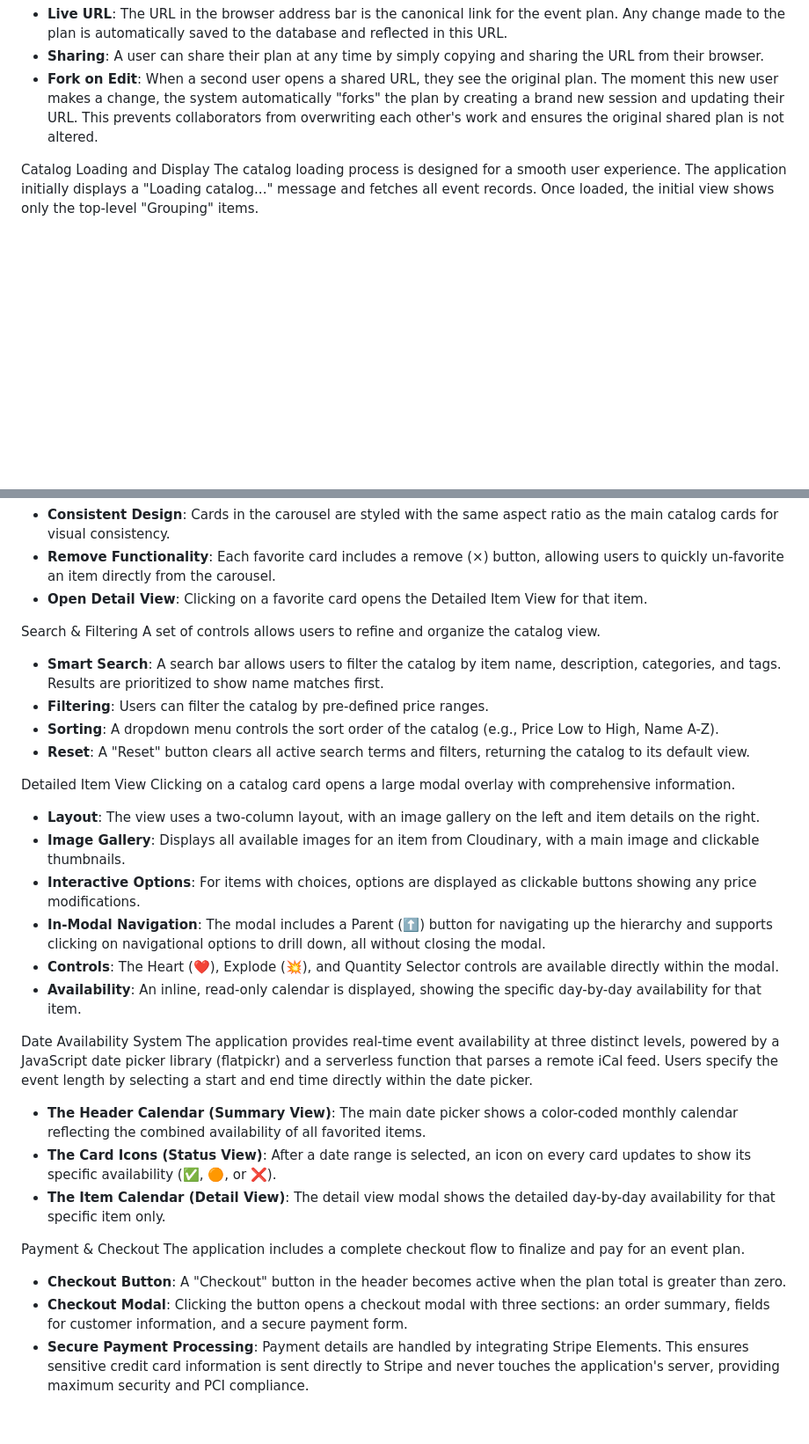
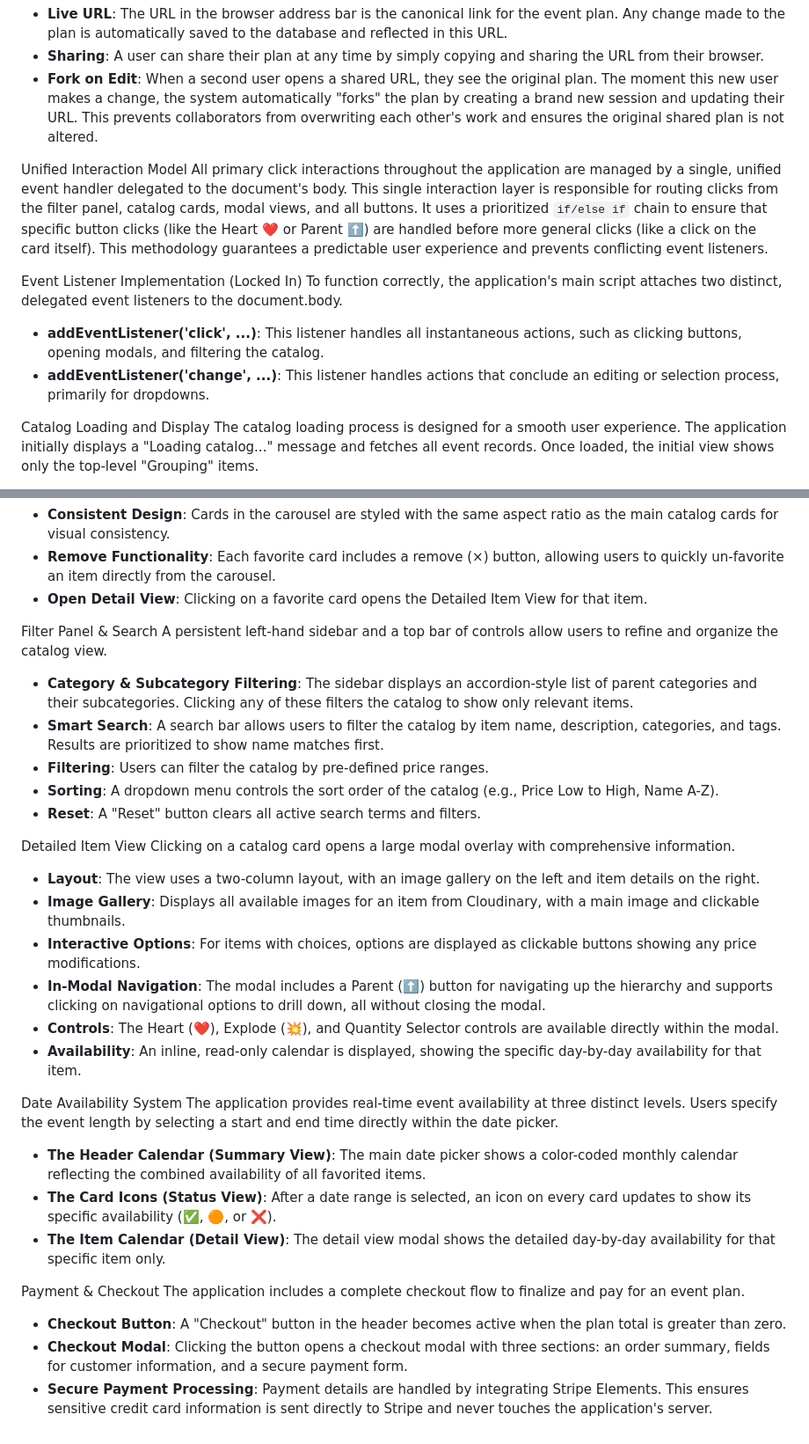
Before and after one commit to tylermystery/builder, a Markdown page: spec_sheet.md, 2 parts joined by grey strips. Shown: that part at 88% size. Drawn GitHub-style; blank space fills up the shorter version.

```diff
--- a/spec_sheet.md
+++ b/spec_sheet.md
@@ -18,6 +18,15 @@ A unique, shareable URL is automatically generated and updated as a user builds
 * **Sharing**: A user can share their plan at any time by simply copying and sharing the URL from their browser.
 * **Fork on Edit**: When a second user opens a shared URL, they see the original plan. The moment this new user makes a change, the system automatically "forks" the plan by creating a brand new session and updating their URL. This prevents collaborators from overwriting each other's work and ensures the original shared plan is not altered.
 
+Unified Interaction Model
+All primary click interactions throughout the application are managed by a single, unified event handler delegated to the document's body. This single interaction layer is responsible for routing clicks from the filter panel, catalog cards, modal views, and all buttons. It uses a prioritized `if/else if` chain to ensure that specific button clicks (like the Heart ❤️ or Parent ⬆️) are handled before more general clicks (like a click on the card itself). This methodology guarantees a predictable user experience and prevents conflicting event listeners.
+
+Event Listener Implementation (Locked In)
+To function correctly, the application's main script attaches two distinct, delegated event listeners to the document.body.
+
+* **addEventListener('click', ...)**: This listener handles all instantaneous actions, such as clicking buttons, opening modals, and filtering the catalog.
+* **addEventListener('change', ...)**: This listener handles actions that conclude an editing or selection process, primarily for dropdowns.
+
 Catalog Loading and Display
 The catalog loading process is designed for a smooth user experience. The application initially displays a "Loading catalog..." message and fetches all event records. Once loaded, the initial view shows only the top-level "Grouping" items.
 
@@ -34,13 +43,14 @@ When a user selects one or more items, a horizontally scrolling carousel appears
 * **Remove Functionality**: Each favorite card includes a remove (×) button, allowing users to quickly un-favorite an item directly from the carousel.
 * **Open Detail View**: Clicking on a favorite card opens the Detailed Item View for that item.
 
-Search & Filtering
-A set of controls allows users to refine and organize the catalog view.
+Filter Panel & Search
+A persistent left-hand sidebar and a top bar of controls allow users to refine and organize the catalog view.
 
+* **Category & Subcategory Filtering**: The sidebar displays an accordion-style list of parent categories and their subcategories. Clicking any of these filters the catalog to show only relevant items.
 * **Smart Search**: A search bar allows users to filter the catalog by item name, description, categories, and tags. Results are prioritized to show name matches first.
 * **Filtering**: Users can filter the catalog by pre-defined price ranges.
 * **Sorting**: A dropdown menu controls the sort order of the catalog (e.g., Price Low to High, Name A-Z).
-* **Reset**: A "Reset" button clears all active search terms and filters, returning the catalog to its default view.
+* **Reset**: A "Reset" button clears all active search terms and filters.
 
 Detailed Item View
 Clicking on a catalog card opens a large modal overlay with comprehensive information.
@@ -53,7 +63,7 @@ Clicking on a catalog card opens a large modal overlay with comprehensive inform
 * **Availability**: An inline, read-only calendar is displayed, showing the specific day-by-day availability for that item.
 
 Date Availability System
-The application provides real-time event availability at three distinct levels, powered by a JavaScript date picker library (flatpickr) and a serverless function that parses a remote iCal feed. Users specify the event length by selecting a start and end time directly within the date picker.
+The application provides real-time event availability at three distinct levels. Users specify the event length by selecting a start and end time directly within the date picker.
 
 * **The Header Calendar (Summary View)**: The main date picker shows a color-coded monthly calendar reflecting the combined availability of all favorited items.
 * **The Card Icons (Status View)**: After a date range is selected, an icon on every card updates to show its specific availability (✅, 🟠, or ❌).
@@ -64,4 +74,4 @@ The application includes a complete checkout flow to finalize and pay for an eve
 
 * **Checkout Button**: A "Checkout" button in the header becomes active when the plan total is greater than zero.
 * **Checkout Modal**: Clicking the button opens a checkout modal with three sections: an order summary, fields for customer information, and a secure payment form.
-* **Secure Payment Processing**: Payment details are handled by integrating Stripe Elements. This ensures sensitive credit card information is sent directly to Stripe and never touches the application's server, providing maximum security and PCI compliance.
+* **Secure Payment Processing**: Payment details are handled by integrating Stripe Elements. This ensures sensitive credit card information is sent directly to Stripe and never touches the application's server.
```
